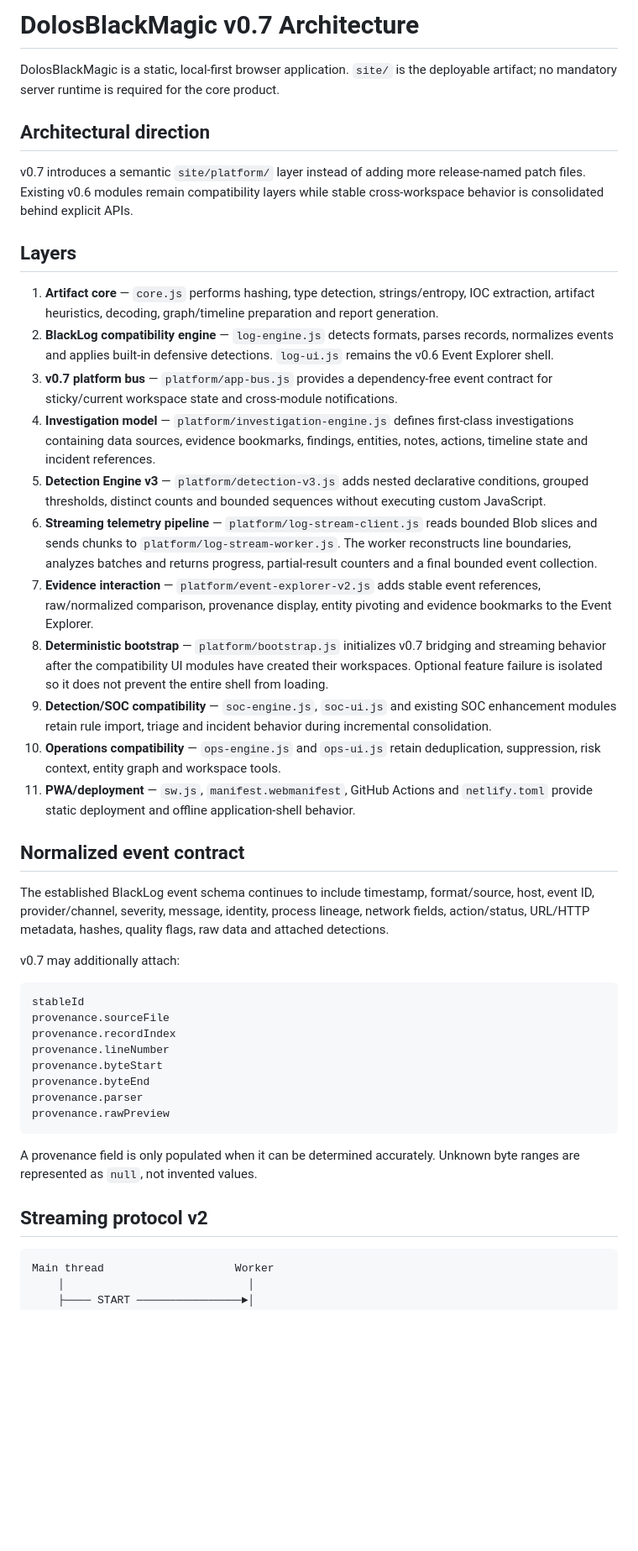
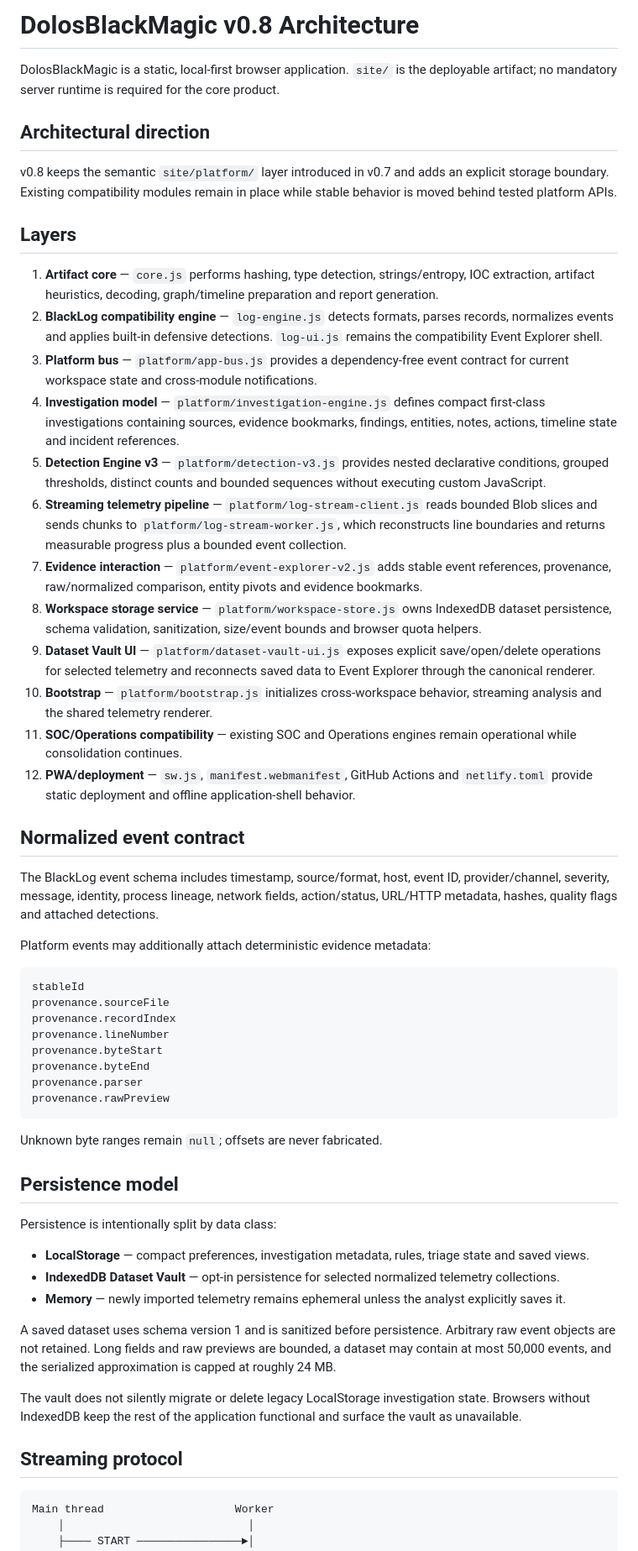
Before and after one commit to ShalvaLekishvili/DolosBlackMagic, a Markdown page: docs/ARCHITECTURE.md, the part around one of its changes. Shown at 84% size. Drawn GitHub-style; blank space fills up the shorter version.

Commit message:
docs: document v0.8 storage architecture

````diff
--- a/docs/ARCHITECTURE.md
+++ b/docs/ARCHITECTURE.md
@@ -1,30 +1,31 @@
-# DolosBlackMagic v0.7 Architecture
+# DolosBlackMagic v0.8 Architecture
 
 DolosBlackMagic is a static, local-first browser application. `site/` is the deployable artifact; no mandatory server runtime is required for the core product.
 
 ## Architectural direction
 
-v0.7 introduces a semantic `site/platform/` layer instead of adding more release-named patch files. Existing v0.6 modules remain compatibility layers while stable cross-workspace behavior is consolidated behind explicit APIs.
+v0.8 keeps the semantic `site/platform/` layer introduced in v0.7 and adds an explicit storage boundary. Existing compatibility modules remain in place while stable behavior is moved behind tested platform APIs.
 
 ## Layers
 
 1. **Artifact core** — `core.js` performs hashing, type detection, strings/entropy, IOC extraction, artifact heuristics, decoding, graph/timeline preparation and report generation.
-2. **BlackLog compatibility engine** — `log-engine.js` detects formats, parses records, normalizes events and applies built-in defensive detections. `log-ui.js` remains the v0.6 Event Explorer shell.
-3. **v0.7 platform bus** — `platform/app-bus.js` provides a dependency-free event contract for sticky/current workspace state and cross-module notifications.
-4. **Investigation model** — `platform/investigation-engine.js` defines first-class investigations containing data sources, evidence bookmarks, findings, entities, notes, actions, timeline state and incident references.
-5. **Detection Engine v3** — `platform/detection-v3.js` adds nested declarative conditions, grouped thresholds, distinct counts and bounded sequences without executing custom JavaScript.
-6. **Streaming telemetry pipeline** — `platform/log-stream-client.js` reads bounded Blob slices and sends chunks to `platform/log-stream-worker.js`. The worker reconstructs line boundaries, analyzes batches and returns progress, partial-result counters and a final bounded event collection.
-7. **Evidence interaction** — `platform/event-explorer-v2.js` adds stable event references, raw/normalized comparison, provenance display, entity pivoting and evidence bookmarks to the Event Explorer.
-8. **Deterministic bootstrap** — `platform/bootstrap.js` initializes v0.7 bridging and streaming behavior after the compatibility UI modules have created their workspaces. Optional feature failure is isolated so it does not prevent the entire shell from loading.
-9. **Detection/SOC compatibility** — `soc-engine.js`, `soc-ui.js` and existing SOC enhancement modules retain rule import, triage and incident behavior during incremental consolidation.
-10. **Operations compatibility** — `ops-engine.js` and `ops-ui.js` retain deduplication, suppression, risk context, entity graph and workspace tools.
-11. **PWA/deployment** — `sw.js`, `manifest.webmanifest`, GitHub Actions and `netlify.toml` provide static deployment and offline application-shell behavior.
+2. **BlackLog compatibility engine** — `log-engine.js` detects formats, parses records, normalizes events and applies built-in defensive detections. `log-ui.js` remains the compatibility Event Explorer shell.
+3. **Platform bus** — `platform/app-bus.js` provides a dependency-free event contract for current workspace state and cross-module notifications.
+4. **Investigation model** — `platform/investigation-engine.js` defines compact first-class investigations containing sources, evidence bookmarks, findings, entities, notes, actions, timeline state and incident references.
+5. **Detection Engine v3** — `platform/detection-v3.js` provides nested declarative conditions, grouped thresholds, distinct counts and bounded sequences without executing custom JavaScript.
+6. **Streaming telemetry pipeline** — `platform/log-stream-client.js` reads bounded Blob slices and sends chunks to `platform/log-stream-worker.js`, which reconstructs line boundaries and returns measurable progress plus a bounded event collection.
+7. **Evidence interaction** — `platform/event-explorer-v2.js` adds stable event references, provenance, raw/normalized comparison, entity pivots and evidence bookmarks.
+8. **Workspace storage service** — `platform/workspace-store.js` owns IndexedDB dataset persistence, schema validation, sanitization, size/event bounds and browser quota helpers.
+9. **Dataset Vault UI** — `platform/dataset-vault-ui.js` exposes explicit save/open/delete operations for selected telemetry and reconnects saved data to Event Explorer through the canonical renderer.
+10. **Bootstrap** — `platform/bootstrap.js` initializes cross-workspace behavior, streaming analysis and the shared telemetry renderer.
+11. **SOC/Operations compatibility** — existing SOC and Operations engines remain operational while consolidation continues.
+12. **PWA/deployment** — `sw.js`, `manifest.webmanifest`, GitHub Actions and `netlify.toml` provide static deployment and offline application-shell behavior.
 
 ## Normalized event contract
 
-The established BlackLog event schema continues to include timestamp, format/source, host, event ID, provider/channel, severity, message, identity, process lineage, network fields, action/status, URL/HTTP metadata, hashes, quality flags, raw data and attached detections.
+The BlackLog event schema includes timestamp, source/format, host, event ID, provider/channel, severity, message, identity, process lineage, network fields, action/status, URL/HTTP metadata, hashes, quality flags and attached detections.
 
-v0.7 may additionally attach:
+Platform events may additionally attach deterministic evidence metadata:
 
 ```text
 stableId
@@ -37,9 +38,21 @@ provenance.parser
 provenance.rawPreview
 ```
 
-A provenance field is only populated when it can be determined accurately. Unknown byte ranges are represented as `null`, not invented values.
+Unknown byte ranges remain `null`; offsets are never fabricated.
 
-## Streaming protocol v2
+## Persistence model
+
+Persistence is intentionally split by data class:
+
+- **LocalStorage** — compact preferences, investigation metadata, rules, triage state and saved views.
+- **IndexedDB Dataset Vault** — opt-in persistence for selected normalized telemetry collections.
+- **Memory** — newly imported telemetry remains ephemeral unless the analyst explicitly saves it.
+
+A saved dataset uses schema version 1 and is sanitized before persistence. Arbitrary raw event objects are not retained. Long fields and raw previews are bounded, a dataset may contain at most 50,000 events, and the serialized approximation is capped at roughly 24 MB.
+
+The vault does not silently migrate or delete legacy LocalStorage investigation state. Browsers without IndexedDB keep the rest of the application functional and surface the vault as unavailable.
+
+## Streaming protocol
 
 ```text
 Main thread                    Worker
````
Also changed, not shown: other parts of docs/ARCHITECTURE.md (+9 -38 lines).
